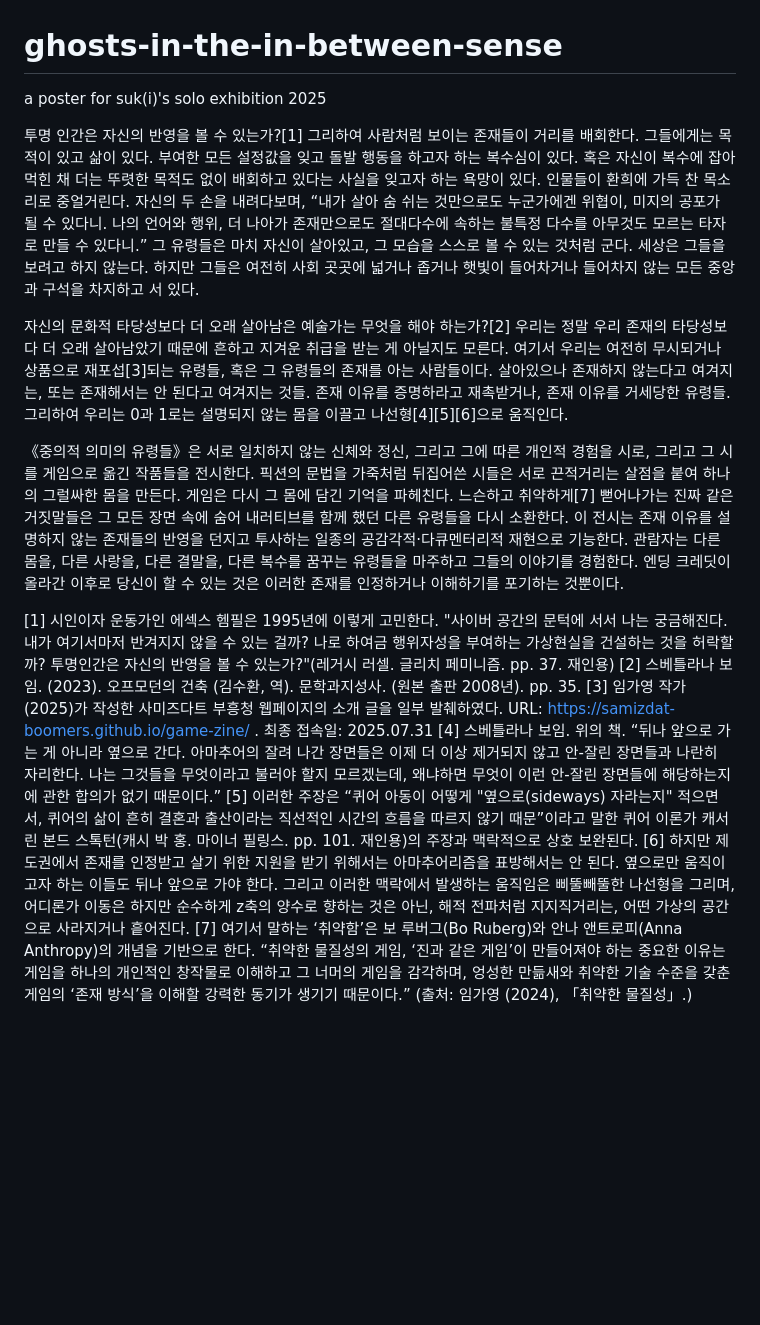
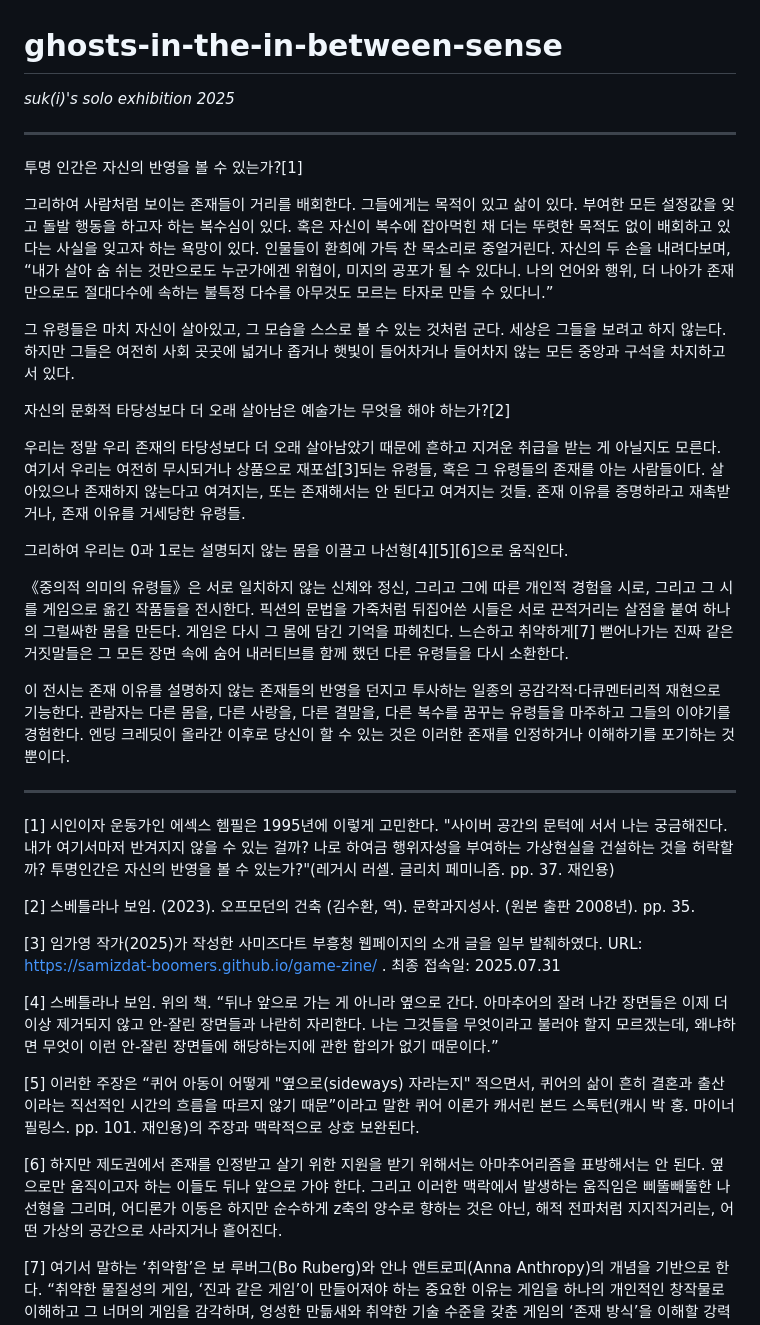
Before and after one commit to suk-the-loud-kid/ghosts-in-the-in-between-sense, a Markdown page: README.md, the part around the change. Drawn GitHub-style; blank space fills up the shorter version.

```diff
--- a/README.md
+++ b/README.md
@@ -1,21 +1,43 @@
 # ghosts-in-the-in-between-sense
-a poster for suk(i)'s solo exhibition 2025
+*suk(i)'s solo exhibition 2025*
+
+---
 
 투명 인간은 자신의 반영을 볼 수 있는가?[1]
+
 그리하여 사람처럼 보이는 존재들이 거리를 배회한다. 그들에게는 목적이 있고 삶이 있다. 부여한 모든 설정값을 잊고 돌발 행동을 하고자 하는 복수심이 있다. 혹은 자신이 복수에 잡아먹힌 채 더는 뚜렷한 목적도 없이 배회하고 있다는 사실을 잊고자 하는 욕망이 있다. 인물들이 환희에 가득 찬 목소리로 중얼거린다. 자신의 두 손을 내려다보며, “내가 살아 숨 쉬는 것만으로도 누군가에겐 위협이, 미지의 공포가 될 수 있다니. 나의 언어와 행위, 더 나아가 존재만으로도 절대다수에 속하는 불특정 다수를 아무것도 모르는 타자로 만들 수 있다니.”
+
 그 유령들은 마치 자신이 살아있고, 그 모습을 스스로 볼 수 있는 것처럼 군다. 세상은 그들을 보려고 하지 않는다. 하지만 그들은 여전히 사회 곳곳에 넓거나 좁거나 햇빛이 들어차거나 들어차지 않는 모든 중앙과 구석을 차지하고 서 있다.
 
+
+
 자신의 문화적 타당성보다 더 오래 살아남은 예술가는 무엇을 해야 하는가?[2]
+
 우리는 정말 우리 존재의 타당성보다 더 오래 살아남았기 때문에 흔하고 지겨운 취급을 받는 게 아닐지도 모른다. 여기서 우리는 여전히 무시되거나 상품으로 재포섭[3]되는 유령들, 혹은 그 유령들의 존재를 아는 사람들이다. 살아있으나 존재하지 않는다고 여겨지는, 또는 존재해서는 안 된다고 여겨지는 것들. 존재 이유를 증명하라고 재촉받거나, 존재 이유를 거세당한 유령들.
+
 그리하여 우리는 0과 1로는 설명되지 않는 몸을 이끌고 나선형[4][5][6]으로 움직인다.
 
+
+
+
 《중의적 의미의 유령들》은 서로 일치하지 않는 신체와 정신, 그리고 그에 따른 개인적 경험을 시로, 그리고 그 시를 게임으로 옮긴 작품들을 전시한다. 픽션의 문법을 가죽처럼 뒤집어쓴 시들은 서로 끈적거리는 살점을 붙여 하나의 그럴싸한 몸을 만든다. 게임은 다시 그 몸에 담긴 기억을 파헤친다. 느슨하고 취약하게[7] 뻗어나가는 진짜 같은 거짓말들은 그 모든 장면 속에 숨어 내러티브를 함께 했던 다른 유령들을 다시 소환한다.
+
 이 전시는 존재 이유를 설명하지 않는 존재들의 반영을 던지고 투사하는 일종의 공감각적·다큐멘터리적 재현으로 기능한다. 관람자는 다른 몸을, 다른 사랑을, 다른 결말을, 다른 복수를 꿈꾸는 유령들을 마주하고 그들의 이야기를 경험한다. 엔딩 크레딧이 올라간 이후로 당신이 할 수 있는 것은 이러한 존재를 인정하거나 이해하기를 포기하는 것뿐이다.
 
+
+
+---
+
 [1] 시인이자 운동가인 에섹스 헴필은 1995년에 이렇게 고민한다. "사이버 공간의 문턱에 서서 나는 궁금해진다. 내가 여기서마저 반겨지지 않을 수 있는 걸까? 나로 하여금 행위자성을 부여하는 가상현실을 건설하는 것을 허락할까? 투명인간은 자신의 반영을 볼 수 있는가?"(레거시 러셀. 글리치 페미니즘. pp. 37. 재인용)
+
 [2] 스베틀라나 보임. (2023). 오프모던의 건축 (김수환, 역). 문학과지성사. (원본 출판 2008년). pp. 35.
+
 [3] 임가영 작가(2025)가 작성한 사미즈다트 부흥청 웹페이지의 소개 글을 일부 발췌하였다. URL: https://samizdat-boomers.github.io/game-zine/ . 최종 접속일: 2025.07.31
+
 [4] 스베틀라나 보임. 위의 책. “뒤나 앞으로 가는 게 아니라 옆으로 간다. 아마추어의 잘려 나간 장면들은 이제 더 이상 제거되지 않고 안-잘린 장면들과 나란히 자리한다. 나는 그것들을 무엇이라고 불러야 할지 모르겠는데, 왜냐하면 무엇이 이런 안-잘린 장면들에 해당하는지에 관한 합의가 없기 때문이다.”
+
 [5] 이러한 주장은 “퀴어 아동이 어떻게 "옆으로(sideways) 자라는지" 적으면서, 퀴어의 삶이 흔히 결혼과 출산이라는 직선적인 시간의 흐름을 따르지 않기 때문”이라고 말한 퀴어 이론가 캐서린 본드 스톡턴(캐시 박 홍. 마이너 필링스. pp. 101. 재인용)의 주장과 맥락적으로 상호 보완된다.
+
 [6] 하지만 제도권에서 존재를 인정받고 살기 위한 지원을 받기 위해서는 아마추어리즘을 표방해서는 안 된다. 옆으로만 움직이고자 하는 이들도 뒤나 앞으로 가야 한다. 그리고 이러한 맥락에서 발생하는 움직임은 삐뚤빼뚤한 나선형을 그리며, 어디론가 이동은 하지만 순수하게 z축의 양수로 향하는 것은 아닌, 해적 전파처럼 지지직거리는, 어떤 가상의 공간으로 사라지거나 흩어진다.
+
 [7] 여기서 말하는 ‘취약함’은 보 루버그(Bo Ruberg)와 안나 앤트로피(Anna Anthropy)의 개념을 기반으로 한다. “취약한 물질성의 게임, ‘진과 같은 게임’이 만들어져야 하는 중요한 이유는 게임을 하나의 개인적인 창작물로 이해하고 그 너머의 게임을 감각하며, 엉성한 만듦새와 취약한 기술 수준을 갖춘 게임의 ‘존재 방식’을 이해할 강력한 동기가 생기기 때문이다.” (출처: 임가영 (2024), 「취약한 물질성」.)
```
